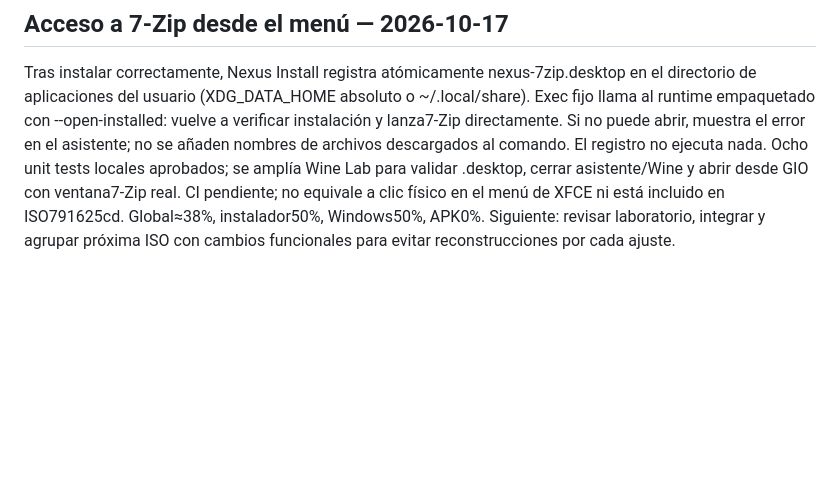
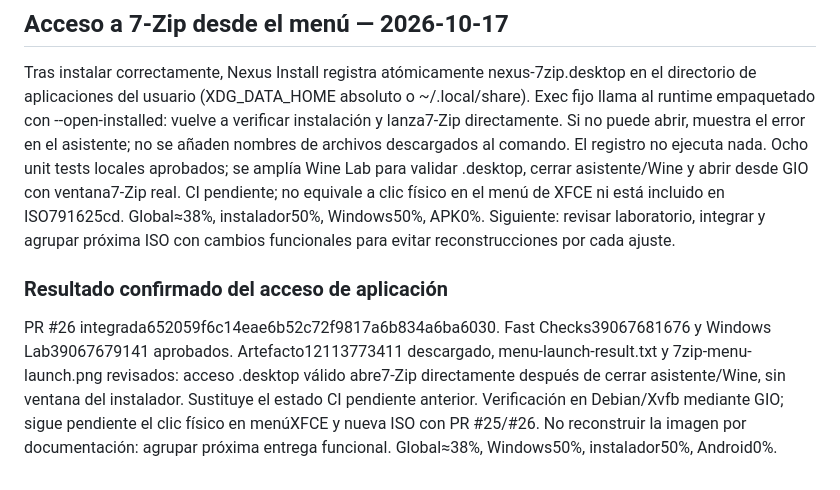
Before and after one commit to CmdOS-system/Nexus-os, a Markdown page: docs/AI-HANDOFF.md, the part around the change. Rendered like a GitHub page; blank space fills up the shorter version.

Commit message:
Record verified application menu launcher evidence and next ISO scope

```diff
--- a/docs/AI-HANDOFF.md
+++ b/docs/AI-HANDOFF.md
@@ -153,3 +153,8 @@ Avance: instalador común25→50 por componentes integrados y flujo parcial vali
 ## Acceso a 7-Zip desde el menú — 2026-10-17
 
 Tras instalar correctamente, Nexus Install registra atómicamente nexus-7zip.desktop en el directorio de aplicaciones del usuario (XDG_DATA_HOME absoluto o ~/.local/share). Exec fijo llama al runtime empaquetado con --open-installed: vuelve a verificar instalación y lanza7-Zip directamente. Si no puede abrir, muestra el error en el asistente; no se añaden nombres de archivos descargados al comando. El registro no ejecuta nada. Ocho unit tests locales aprobados; se amplía Wine Lab para validar .desktop, cerrar asistente/Wine y abrir desde GIO con ventana7-Zip real. CI pendiente; no equivale a clic físico en el menú de XFCE ni está incluido en ISO791625cd. Global≈38%, instalador50%, Windows50%, APK0%. Siguiente: revisar laboratorio, integrar y agrupar próxima ISO con cambios funcionales para evitar reconstrucciones por cada ajuste.
+
+
+### Resultado confirmado del acceso de aplicación
+
+PR #26 integrada652059f6c14eae6b52c72f9817a6b834a6ba6030. Fast Checks39067681676 y Windows Lab39067679141 aprobados. Artefacto12113773411 descargado, menu-launch-result.txt y 7zip-menu-launch.png revisados: acceso .desktop válido abre7-Zip directamente después de cerrar asistente/Wine, sin ventana del instalador. Sustituye el estado CI pendiente anterior. Verificación en Debian/Xvfb mediante GIO; sigue pendiente el clic físico en menúXFCE y nueva ISO con PR #25/#26. No reconstruir la imagen por documentación: agrupar próxima entrega funcional. Global≈38%, Windows50%, instalador50%, Android0%.
```
Also changed, not shown: docs/PROJECT-CONTINUITY.md (+5 -0 lines).
